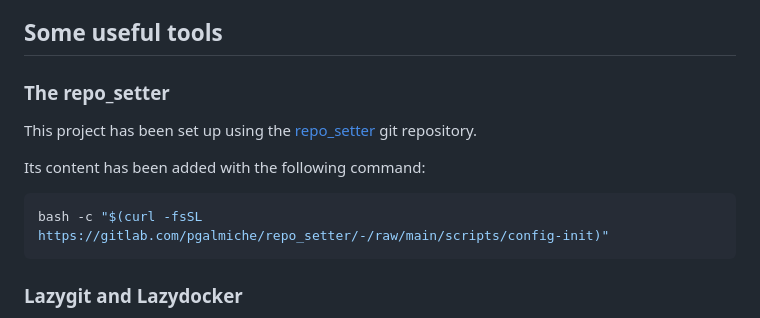
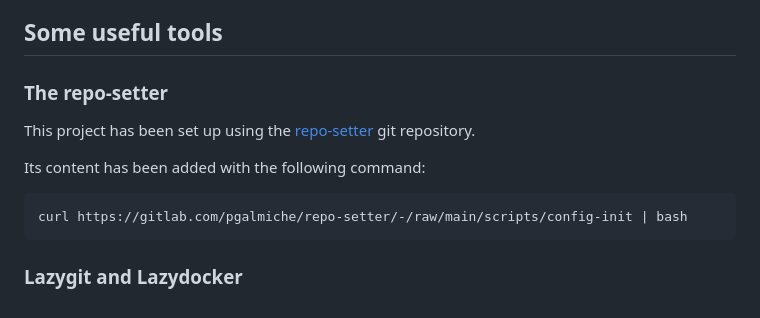
Before and after one commit to pgalmiche/repo-setter, a Markdown page: README.md, the part around one of its changes. GitHub-like rendering.

Commit message:
doc: update readme with repo-setter name + change install script

````diff
--- a/README.md
+++ b/README.md
@@ -150,13 +150,13 @@ More details are to come in this section.
 
 ## Some useful tools
 
-### The repo_setter
+### The repo-setter
 
-This project has been set up using the [repo_setter](https://gitlab.com/pgalmiche/repo_setter) git repository.
+This project has been set up using the [repo-setter](https://gitlab.com/pgalmiche/repo-setter) git repository.
 
 Its content has been added with the following command:
 ```bash
-bash -c "$(curl -fsSL https://gitlab.com/pgalmiche/repo_setter/-/raw/main/scripts/config-init)"
+curl https://gitlab.com/pgalmiche/repo-setter/-/raw/main/scripts/config-init | bash
 ```
 
 ### Lazygit and Lazydocker
````
Also changed, not shown: other parts of README.md (+6 -6 lines).
